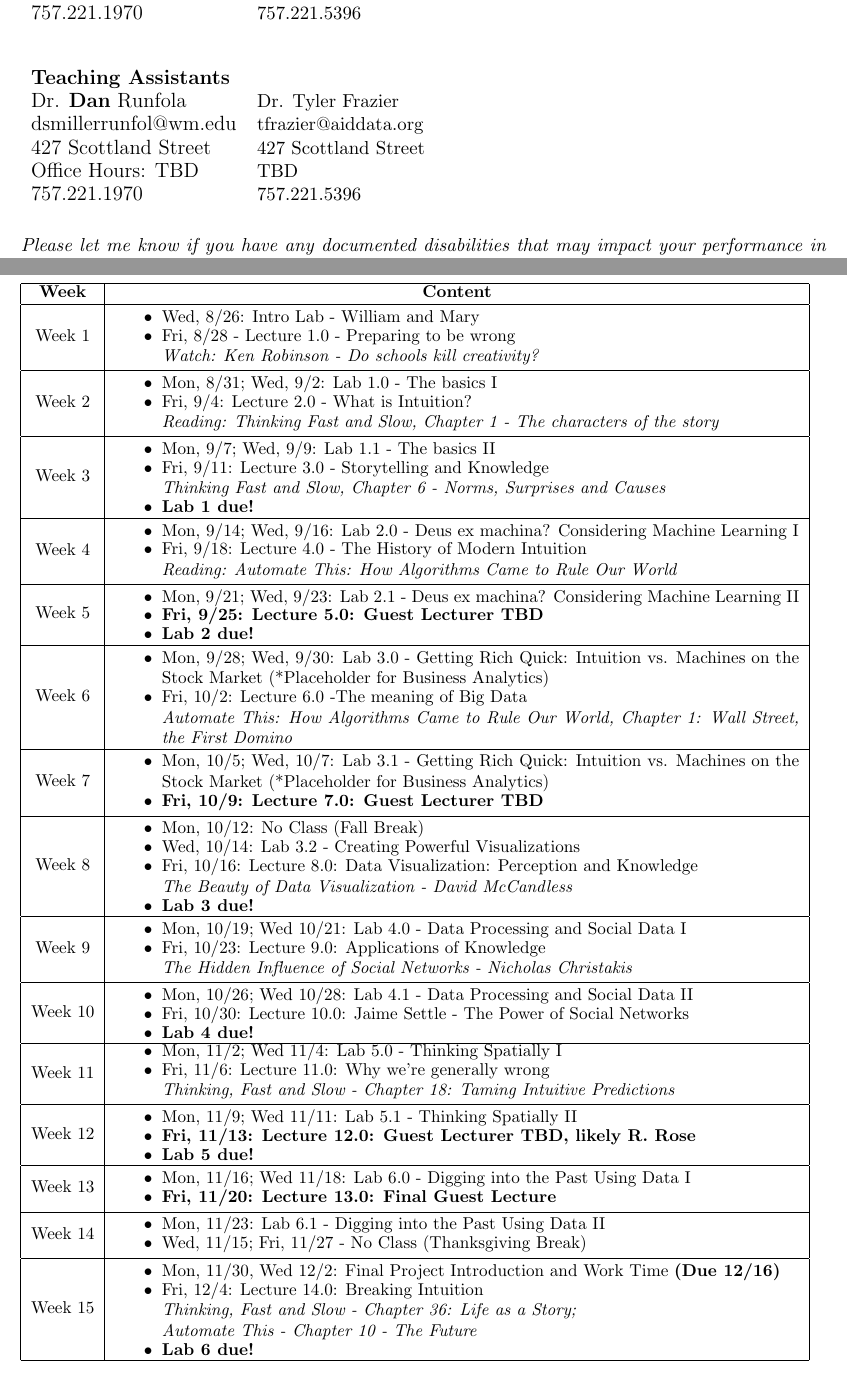
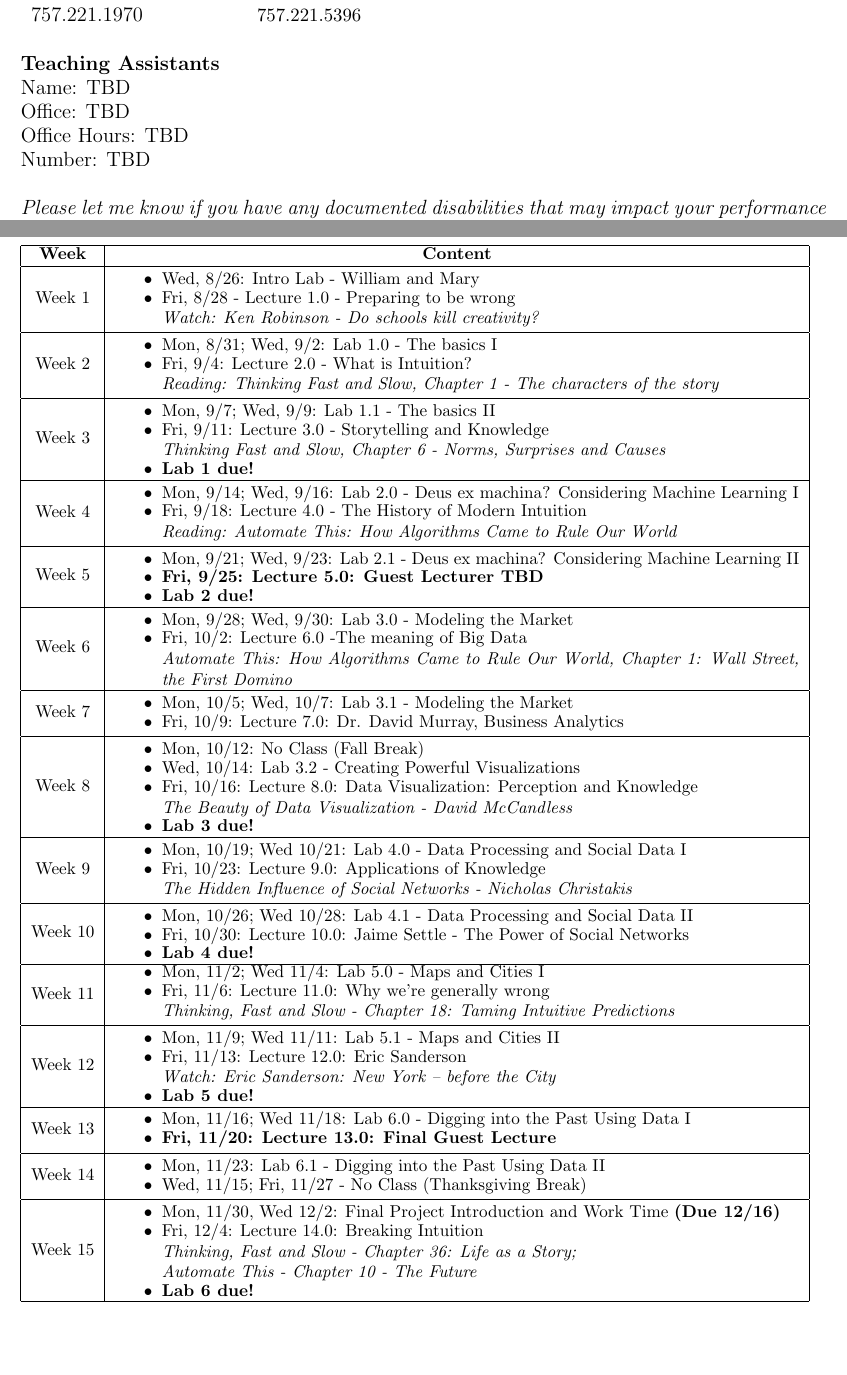
Before and after one commit to DanRunfola/COLL_100, a LaTeX document (syllabus/syllabus.tex): two parts of pages 1 and 4 of 4, joined at a grey line, cut so that both start at the same text, the shorter picture padded with empty space. Compiled offline with pdfLaTeX.

Commit message:
Updated syllabus

```diff
--- a/syllabus/syllabus.tex
+++ b/syllabus/syllabus.tex
@@ -36,16 +36,13 @@
 \end{tabular}
 \end{table}
 
-\begin{table}[ht]
-\begin{tabular}{l l}
-\large \textbf{Teaching Assistants} & \\
-\large Dr. \textbf{Dan} Runfola & Dr. Tyler Frazier \\
-\large dsmillerrunfol@wm.edu  & tfrazier@aiddata.org \\
-\large 427 Scottland Street & 427 Scottland Street \\
-\large Office Hours: TBD & TBD \\
-\large 757.221.1970 & 757.221.5396 \\
-\end{tabular}
-\end{table}
+
+\large \textbf{Teaching Assistants} \\
+\large Name: TBD  \\
+\large Office: TBD \\
+\large Office Hours: TBD \\
+\large Number: TBD \\
+
 
 \textit{Please let me know if you have any documented disabilities that may impact your performance in this class.}
 
@@ -190,7 +187,7 @@ Week 5 & \begin{minipage}{.85\textwidth}
 Week 6 & \begin{minipage}{.85\textwidth}
 \begin{itemize} \itemsep-0.4em
 	\vspace{1mm}
-	\item Mon, 9/28; Wed, 9/30: Lab 3.0 - Getting Rich Quick: Intuition vs. Machines on the Stock Market (*Placeholder for Business Analytics)
+	\item Mon, 9/28; Wed, 9/30: Lab 3.0 - Modeling the Market
 	\item Fri, 10/2: Lecture 6.0 -The meaning of Big Data  \\ \textit{Automate This: How Algorithms Came to Rule Our World, Chapter 1: Wall Street, the First Domino}
 	\vspace{1mm}
 \end{itemize}
@@ -199,8 +196,8 @@ Week 6 & \begin{minipage}{.85\textwidth}
 Week 7 & \begin{minipage}{.85\textwidth}
 \begin{itemize} \itemsep-0.4em
 	\vspace{1mm}
-	\item Mon, 10/5; Wed, 10/7: Lab 3.1 -  Getting Rich Quick: Intuition vs. Machines on the Stock Market (*Placeholder for Business Analytics)
-	\item \textbf{Fri, 10/9: Lecture 7.0: Guest Lecturer TBD}
+	\item Mon, 10/5; Wed, 10/7: Lab 3.1 -  Modeling the Market
+	\item Fri, 10/9: Lecture 7.0: Dr. David Murray, Business Analytics
 	\vspace{1mm}
 \end{itemize}
 \end{minipage} \\
@@ -237,7 +234,7 @@ Week 10 & \begin{minipage}{.85\textwidth}
 \hline
 Week 11 & \begin{minipage}{.85\textwidth}
 \begin{itemize} \itemsep-0.4em
-	\item Mon, 11/2; Wed 11/4: Lab 5.0 - Thinking Spatially I
+	\item Mon, 11/2; Wed 11/4: Lab 5.0 - Maps and Cities I
 	\item Fri, 11/6: Lecture 11.0: Why we're generally wrong  \\ \textit{Thinking, Fast and Slow - Chapter 18: Taming Intuitive Predictions}
 	\vspace{1mm}
 \end{itemize}
@@ -246,8 +243,9 @@ Week 11 & \begin{minipage}{.85\textwidth}
 Week 12 & \begin{minipage}{.85\textwidth}
 \begin{itemize} \itemsep-0.4em
 	\vspace{1mm}
-	\item Mon, 11/9; Wed 11/11: Lab 5.1 - Thinking Spatially II
-	\item \textbf{Fri, 11/13: Lecture 12.0: Guest Lecturer TBD, likely R. Rose}
+	\item Mon, 11/9; Wed 11/11: Lab 5.1 - Maps and Cities II
+	\item Fri, 11/13: Lecture 12.0: Eric Sanderson\\
+	\textit{Watch: Eric Sanderson: New York -- before the City}
 	\item \textbf{Lab 5 due!}
 	\vspace{1mm}
 \end{itemize}
```
Also changed, not shown: syllabus/syllabus.pdf, 3 other files.
